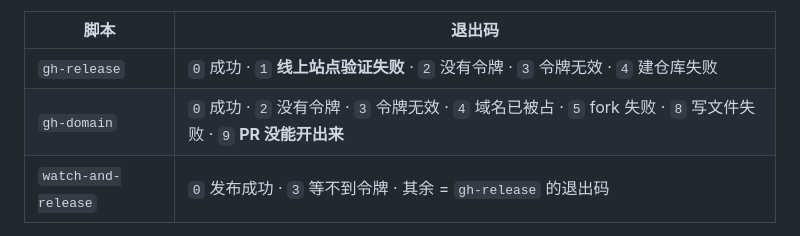
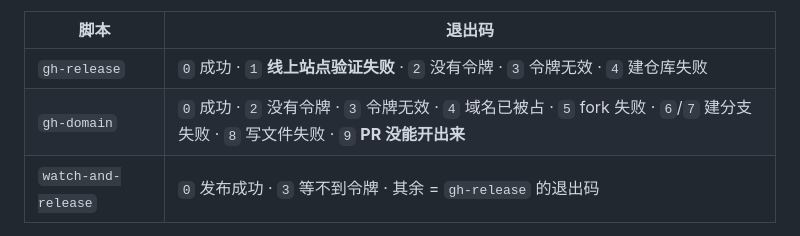
Before and after one commit to joken007/xinguang, a Markdown page: GITHUB.md, the part around the change. GitHub-like rendering.

Commit message:
docs: list every exit code the domain script can return

```diff
--- a/GITHUB.md
+++ b/GITHUB.md
@@ -155,6 +155,6 @@ node tools/gh-domain.mjs --domain xinguang      # 查重名 → fork → 建分
 | 脚本 | 退出码 |
 | --- | --- |
 | `gh-release` | `0` 成功 · `1` **线上站点验证失败** · `2` 没有令牌 · `3` 令牌无效 · `4` 建仓库失败 |
-| `gh-domain` | `0` 成功 · `2` 没有令牌 · `3` 令牌无效 · `4` 域名已被占 · `5` fork 失败 · `8` 写文件失败 · `9` **PR 没能开出来** |
+| `gh-domain` | `0` 成功 · `2` 没有令牌 · `3` 令牌无效 · `4` 域名已被占 · `5` fork 失败 · `6`/`7` 建分支失败 · `8` 写文件失败 · `9` **PR 没能开出来** |
 | `watch-and-release` | `0` 发布成功 · `3` 等不到令牌 · 其余 = `gh-release` 的退出码 |
 **国内打不开 github.io？** 用方案里的 Cloudflare Pages 镜像，同一个仓库可以同时挂两份。
```
